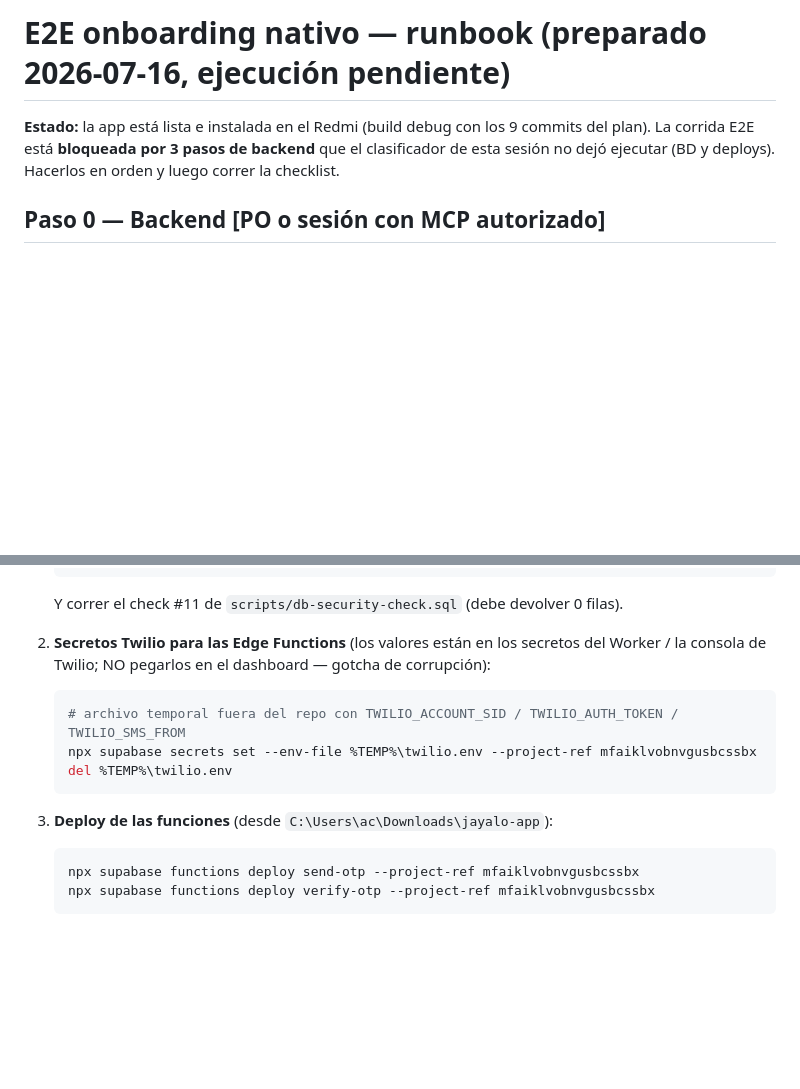
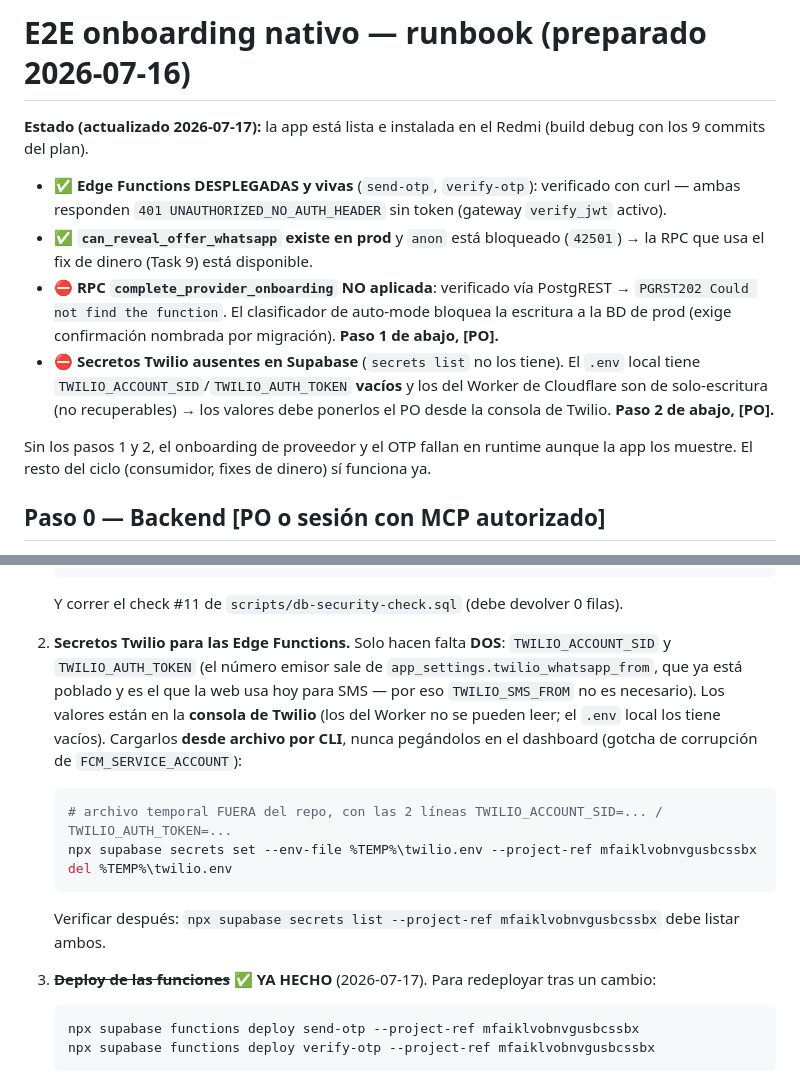
Before and after one commit to varvaros/jayaloapp, a Markdown page: docs/qa/2026-07-16-e2e-onboarding.md, 2 parts joined by grey strips. Drawn GitHub-style; blank space fills up the shorter version.

Commit message:
docs(qa): estado verificado — EFs desplegadas y vivas; migracion RPC y secretos Twilio pendientes [PO]
Verificado con curl: send-otp/verify-otp responden 401 sin token;
complete_provider_onboarding da PGRST202 (no aplicada);
can_reveal_offer_whatsapp existe con anon bloqueado (42501).
Solo 2 secretos Twilio hacen falta (el emisor sale de app_settings).

Co-Authored-By: Claude Fable 5 <noreply@anthropic.com>

````diff
--- a/docs/qa/2026-07-16-e2e-onboarding.md
+++ b/docs/qa/2026-07-16-e2e-onboarding.md
@@ -1,8 +1,22 @@
-# E2E onboarding nativo — runbook (preparado 2026-07-16, ejecución pendiente)
+# E2E onboarding nativo — runbook (preparado 2026-07-16)
 
-**Estado:** la app está lista e instalada en el Redmi (build debug con los 9 commits del plan).
-La corrida E2E está **bloqueada por 3 pasos de backend** que el clasificador de esta sesión no
-dejó ejecutar (BD y deploys). Hacerlos en orden y luego correr la checklist.
+**Estado (actualizado 2026-07-17):** la app está lista e instalada en el Redmi (build debug con
+los 9 commits del plan).
+
+- ✅ **Edge Functions DESPLEGADAS y vivas** (`send-otp`, `verify-otp`): verificado con curl —
+  ambas responden `401 UNAUTHORIZED_NO_AUTH_HEADER` sin token (gateway `verify_jwt` activo).
+- ✅ **`can_reveal_offer_whatsapp` existe en prod** y `anon` está bloqueado (`42501`) → la RPC
+  que usa el fix de dinero (Task 9) está disponible.
+- ⛔ **RPC `complete_provider_onboarding` NO aplicada**: verificado vía PostgREST →
+  `PGRST202 Could not find the function`. El clasificador de auto-mode bloquea la escritura a
+  la BD de prod (exige confirmación nombrada por migración). **Paso 1 de abajo, [PO].**
+- ⛔ **Secretos Twilio ausentes en Supabase** (`secrets list` no los tiene). El `.env` local
+  tiene `TWILIO_ACCOUNT_SID`/`TWILIO_AUTH_TOKEN` **vacíos** y los del Worker de Cloudflare son
+  de solo-escritura (no recuperables) → los valores debe ponerlos el PO desde la consola de
+  Twilio. **Paso 2 de abajo, [PO].**
+
+Sin los pasos 1 y 2, el onboarding de proveedor y el OTP fallan en runtime aunque la app los
+muestre. El resto del ciclo (consumidor, fixes de dinero) sí funciona ya.
 
 ## Paso 0 — Backend [PO o sesión con MCP autorizado]
 
@@ -30,16 +44,23 @@ dejó ejecutar (BD y deploys). Hacerlos en orden y luego correr la checklist.
 
    Y correr el check #11 de `scripts/db-security-check.sql` (debe devolver 0 filas).
 
-2. **Secretos Twilio para las Edge Functions** (los valores están en los secretos del Worker /
-   la consola de Twilio; NO pegarlos en el dashboard — gotcha de corrupción):
+2. **Secretos Twilio para las Edge Functions.** Solo hacen falta **DOS**: `TWILIO_ACCOUNT_SID`
+   y `TWILIO_AUTH_TOKEN` (el número emisor sale de `app_settings.twilio_whatsapp_from`, que ya
+   está poblado y es el que la web usa hoy para SMS — por eso `TWILIO_SMS_FROM` no es
+   necesario). Los valores están en la **consola de Twilio** (los del Worker no se pueden leer;
+   el `.env` local los tiene vacíos). Cargarlos **desde archivo por CLI**, nunca pegándolos en
+   el dashboard (gotcha de corrupción de `FCM_SERVICE_ACCOUNT`):
 
    ```bash
-   # archivo temporal fuera del repo con TWILIO_ACCOUNT_SID / TWILIO_AUTH_TOKEN / TWILIO_SMS_FROM
+   # archivo temporal FUERA del repo, con las 2 líneas TWILIO_ACCOUNT_SID=... / TWILIO_AUTH_TOKEN=...
    npx supabase secrets set --env-file %TEMP%\twilio.env --project-ref mfaiklvobnvgusbcssbx
    del %TEMP%\twilio.env
    ```
 
-3. **Deploy de las funciones** (desde `C:\Users\ac\Downloads\jayalo-app`):
+   Verificar después: `npx supabase secrets list --project-ref mfaiklvobnvgusbcssbx` debe
+   listar ambos.
+
+3. ~~**Deploy de las funciones**~~ ✅ **YA HECHO** (2026-07-17). Para redeployar tras un cambio:
 
    ```bash
    npx supabase functions deploy send-otp --project-ref mfaiklvobnvgusbcssbx
````
